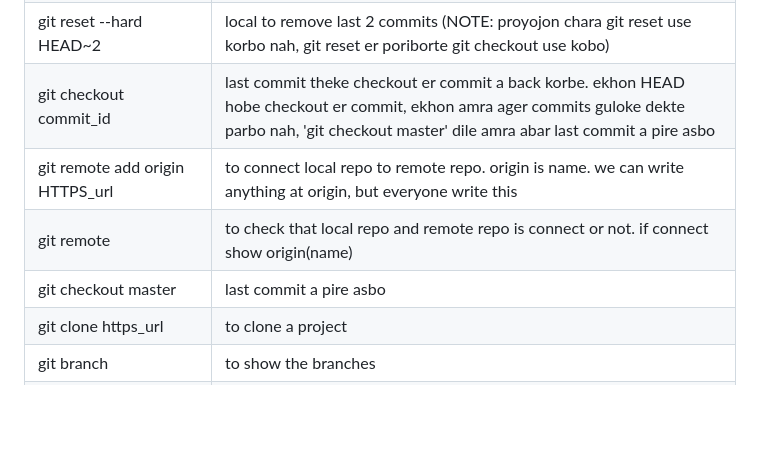
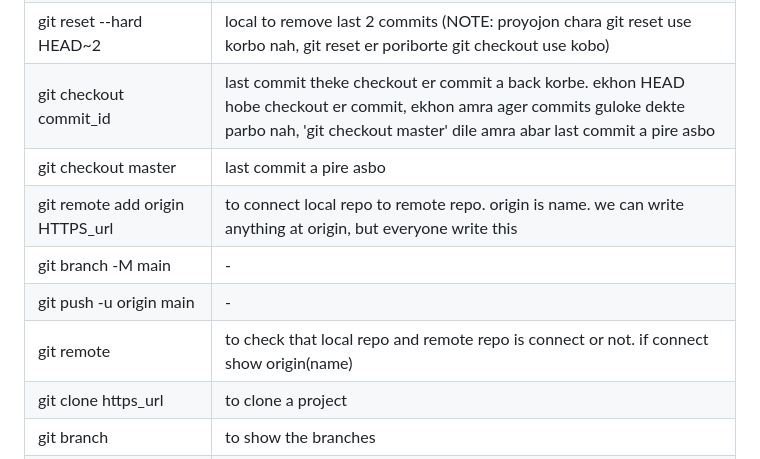
Before and after one commit to junaid50905/learn-git, a Markdown page: README.md, the part around the change. GitHub-like rendering; blank space fills up the shorter version.

```diff
--- a/README.md
+++ b/README.md
@@ -28,9 +28,11 @@ status: red color----status: green color----local repo-----remote repo
 | git reset HEAD~2 | local repor to working directory last 2 commit |
 | git reset --hard HEAD~2 | local to remove last 2 commits (NOTE: proyojon chara git reset use korbo nah, git reset er poriborte git checkout use kobo) |
 | git checkout commit_id |  last commit theke checkout er commit a back korbe. ekhon HEAD hobe checkout er commit, ekhon amra ager commits guloke dekte parbo nah, 'git checkout master' dile amra abar last commit a pire asbo |
+| git checkout master | last commit a pire asbo |
 | git remote add origin HTTPS_url | to connect local repo to remote repo. origin is name. we can write anything at origin, but everyone write this |
+| git branch -M main | - |
+| git push -u origin main | - |
 | git remote | to check that local repo and remote repo is connect or not. if connect show origin(name) |
-| git checkout master | last commit a pire asbo |
 | git clone https_url | to clone a project |
 |  git branch | to show the branches  |
 |  git branch dev | make a branch named dev  |
```
